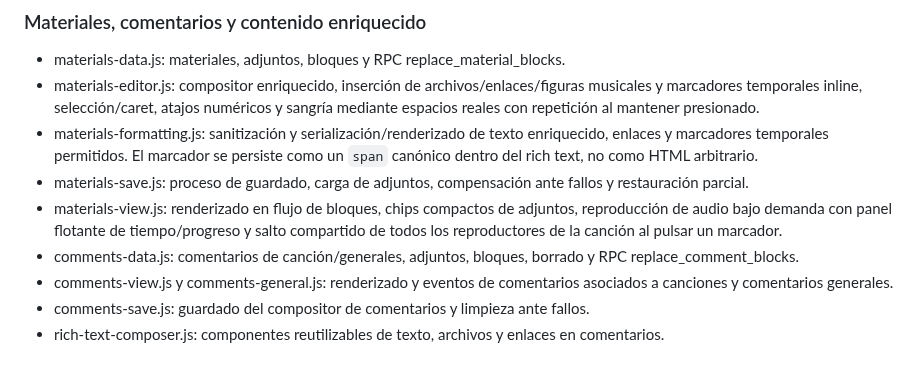
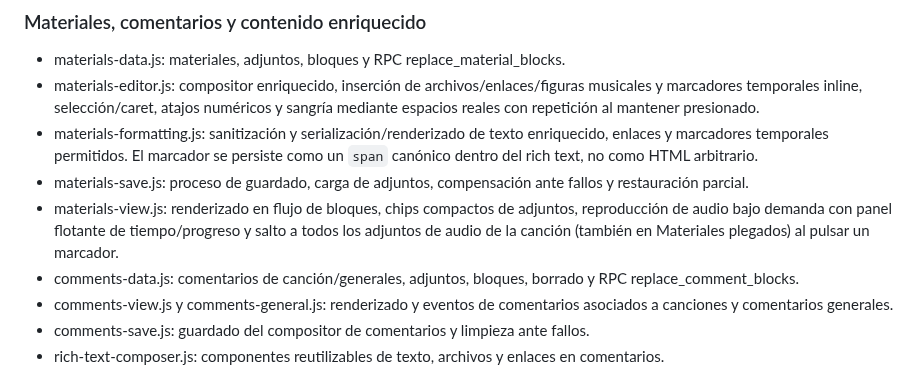
Before and after one commit to Teliu-p/BandaBase, a Markdown page: docs/architecture-map.md, the part around the change. GitHub-like rendering.

Commit message:
docs: specify marker seek across folded materials

```diff
--- a/docs/architecture-map.md
+++ b/docs/architecture-map.md
@@ -61,7 +61,7 @@ La lista exacta y el orden final deben leerse directamente de index.html antes d
 - materials-editor.js: compositor enriquecido, inserción de archivos/enlaces/figuras musicales y marcadores temporales inline, selección/caret, atajos numéricos y sangría mediante espacios reales con repetición al mantener presionado.
 - materials-formatting.js: sanitización y serialización/renderizado de texto enriquecido, enlaces y marcadores temporales permitidos. El marcador se persiste como un `span` canónico dentro del rich text, no como HTML arbitrario.
 - materials-save.js: proceso de guardado, carga de adjuntos, compensación ante fallos y restauración parcial.
-- materials-view.js: renderizado en flujo de bloques, chips compactos de adjuntos, reproducción de audio bajo demanda con panel flotante de tiempo/progreso y salto compartido de todos los reproductores de la canción al pulsar un marcador.
+- materials-view.js: renderizado en flujo de bloques, chips compactos de adjuntos, reproducción de audio bajo demanda con panel flotante de tiempo/progreso y salto a todos los adjuntos de audio de la canción (también en Materiales plegados) al pulsar un marcador.
 - comments-data.js: comentarios de canción/generales, adjuntos, bloques, borrado y RPC replace_comment_blocks.
 - comments-view.js y comments-general.js: renderizado y eventos de comentarios asociados a canciones y comentarios generales.
 - comments-save.js: guardado del compositor de comentarios y limpieza ante fallos.
```
